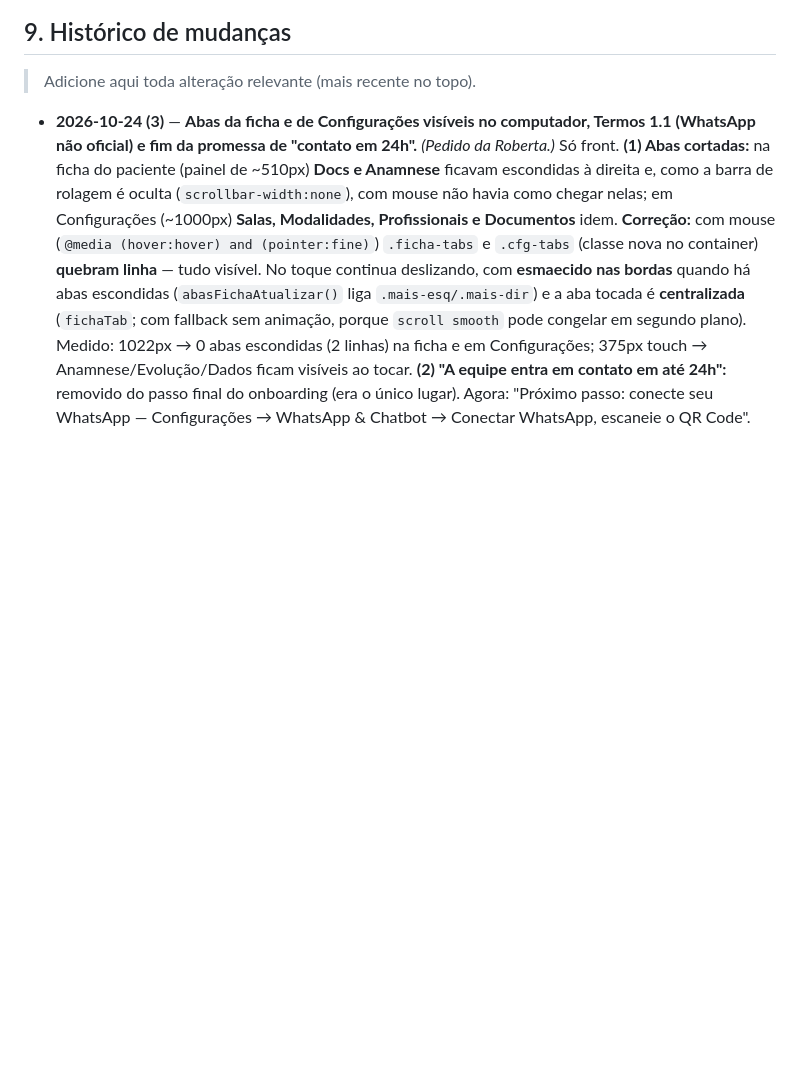
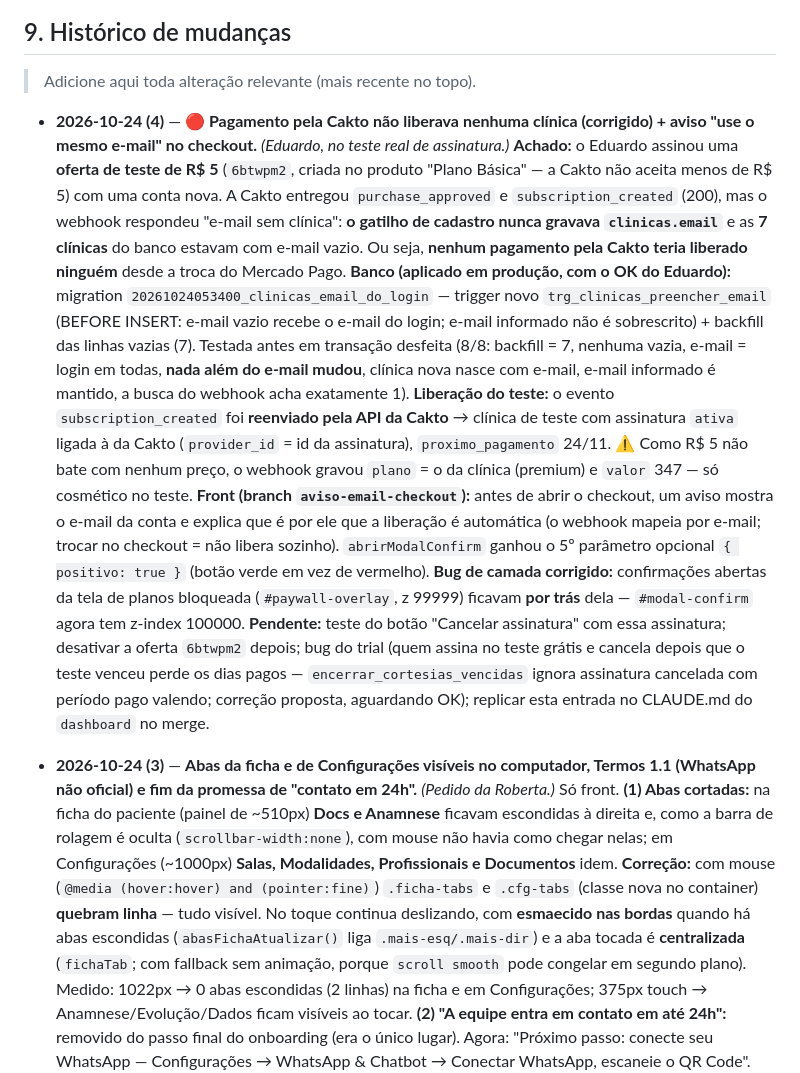
Before and after one commit to nastaclin/nastadesk, a Markdown page: CLAUDE.md, the part around the change. Rendered like a GitHub page; blank space fills up the shorter version.

Commit message:
docs: registra o bug do e-mail das clinicas, a correcao e o aviso no checkout
Co-Authored-By: Claude Opus 5.5 <noreply@anthropic.com>

```diff
--- a/CLAUDE.md
+++ b/CLAUDE.md
@@ -611,6 +611,13 @@ Acima do teto + contadores de "só menu" e limite diário), **formulário dos li
 
 > Adicione aqui toda alteração relevante (mais recente no topo).
 
+- **2026-10-24 (4)** — **🔴 Pagamento pela Cakto não liberava nenhuma clínica (corrigido) + aviso "use o mesmo e-mail" no checkout.** *(Eduardo, no teste real de assinatura.)*
+  **Achado:** o Eduardo assinou uma **oferta de teste de R$ 5** (`6btwpm2`, criada no produto "Plano Básica" — a Cakto não aceita menos de R$ 5) com uma conta nova. A Cakto entregou `purchase_approved` e `subscription_created` (200), mas o webhook respondeu "e-mail sem clínica": **o gatilho de cadastro nunca gravava `clinicas.email`** e as **7 clínicas** do banco estavam com e-mail vazio. Ou seja, **nenhum pagamento pela Cakto teria liberado ninguém** desde a troca do Mercado Pago.
+  **Banco (aplicado em produção, com o OK do Eduardo):** migration `20261024053400_clinicas_email_do_login` — trigger novo `trg_clinicas_preencher_email` (BEFORE INSERT: e-mail vazio recebe o e-mail do login; e-mail informado não é sobrescrito) + backfill das linhas vazias (7). Testada antes em transação desfeita (8/8: backfill = 7, nenhuma vazia, e-mail = login em todas, **nada além do e-mail mudou**, clínica nova nasce com e-mail, e-mail informado é mantido, a busca do webhook acha exatamente 1).
+  **Liberação do teste:** o evento `subscription_created` foi **reenviado pela API da Cakto** → clínica de teste com assinatura `ativa` ligada à da Cakto (`provider_id` = id da assinatura), `proximo_pagamento` 24/11. ⚠️ Como R$ 5 não bate com nenhum preço, o webhook gravou `plano` = o da clínica (premium) e `valor` 347 — só cosmético no teste.
+  **Front (branch `aviso-email-checkout`):** antes de abrir o checkout, um aviso mostra o e-mail da conta e explica que é por ele que a liberação é automática (o webhook mapeia por e-mail; trocar no checkout = não libera sozinho). `abrirModalConfirm` ganhou o 5º parâmetro opcional `{ positivo: true }` (botão verde em vez de vermelho). **Bug de camada corrigido:** confirmações abertas da tela de planos bloqueada (`#paywall-overlay`, z 99999) ficavam **por trás** dela — `#modal-confirm` agora tem z-index 100000.
+  **Pendente:** teste do botão "Cancelar assinatura" com essa assinatura; desativar a oferta `6btwpm2` depois; bug do trial (quem assina no teste grátis e cancela depois que o teste venceu perde os dias pagos — `encerrar_cortesias_vencidas` ignora assinatura cancelada com período pago valendo; correção proposta, aguardando OK); replicar esta entrada no CLAUDE.md do `dashboard` no merge.
+
 - **2026-10-24 (3)** — **Abas da ficha e de Configurações visíveis no computador, Termos 1.1 (WhatsApp não oficial) e fim da promessa de "contato em 24h".** *(Pedido da Roberta.)* Só front.
   **(1) Abas cortadas:** na ficha do paciente (painel de ~510px) **Docs e Anamnese** ficavam escondidas à direita e, como a barra de rolagem é oculta (`scrollbar-width:none`), com mouse não havia como chegar nelas; em Configurações (~1000px) **Salas, Modalidades, Profissionais e Documentos** idem. **Correção:** com mouse (`@media (hover:hover) and (pointer:fine)`) `.ficha-tabs` e `.cfg-tabs` (classe nova no container) **quebram linha** — tudo visível. No toque continua deslizando, com **esmaecido nas bordas** quando há abas escondidas (`abasFichaAtualizar()` liga `.mais-esq/.mais-dir`) e a aba tocada é **centralizada** (`fichaTab`; com fallback sem animação, porque `scroll smooth` pode congelar em segundo plano). Medido: 1022px → 0 abas escondidas (2 linhas) na ficha e em Configurações; 375px touch → Anamnese/Evolução/Dados ficam visíveis ao tocar.
   **(2) "A equipe entra em contato em até 24h":** removido do passo final do onboarding (era o único lugar). Agora: "Próximo passo: conecte seu WhatsApp — Configurações → WhatsApp & Chatbot → Conectar WhatsApp, escaneie o QR Code". **Decisão da Roberta: a equipe não entra em contato para ligar o robô; a conexão é self-service.**
```
